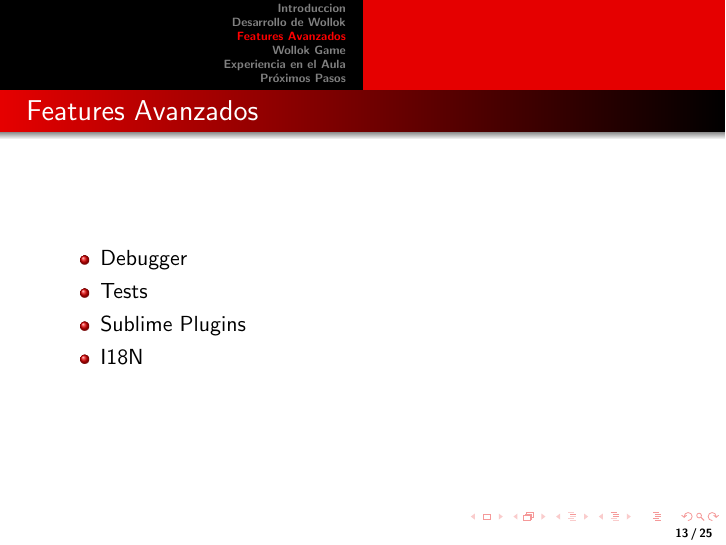
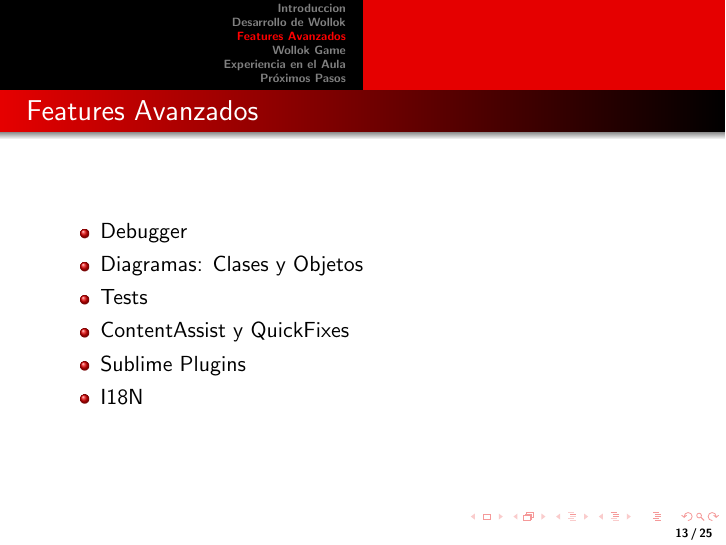
Before and after one commit to npasserini/2017-Wollok-Lacio, LaTeX slides (presentacion-20150919.tex): page 15 of 30. Compiled offline with pdfLaTeX.

Commit message:
adding diagrams and content assist to featues

```diff
--- a/presentacion-20150919.tex
+++ b/presentacion-20150919.tex
@@ -340,7 +340,9 @@
 	\frametitle{Features Avanzados}
 	\begin{itemize}
     \item Debugger
+    \item Diagramas: Clases y Objetos
     \item Tests
+    \item ContentAssist y QuickFixes
     \item Sublime Plugins
     \item I18N
 	\end{itemize}
```
Also changed, not shown: presentacion-20150919.pdf, 1 other file.
